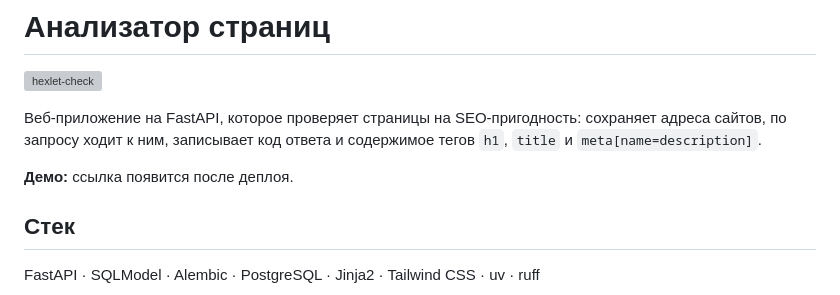
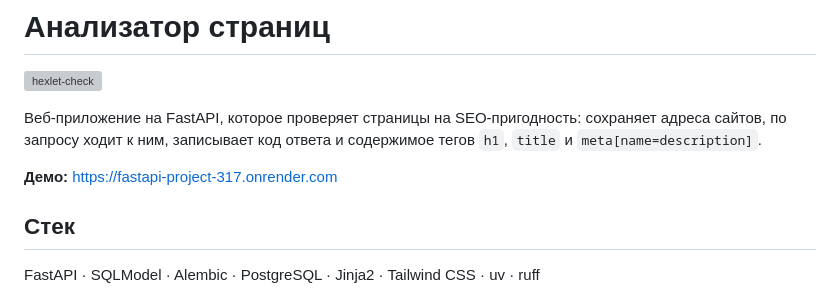
Before and after one commit to lyovaparsyan94/fastapi-project-317, a Markdown page: README.md, the part around the change. Rendered like a GitHub page; grey boxes are pictures that could not be loaded.

Commit message:
docs: add deployed app link

```diff
--- a/README.md
+++ b/README.md
@@ -6,7 +6,7 @@
 адреса сайтов, по запросу ходит к ним, записывает код ответа и содержимое тегов
 `h1`, `title` и `meta[name=description]`.
 
-**Демо:** ссылка появится после деплоя.
+**Демо:** https://fastapi-project-317.onrender.com
 
 ## Стек
 
```
